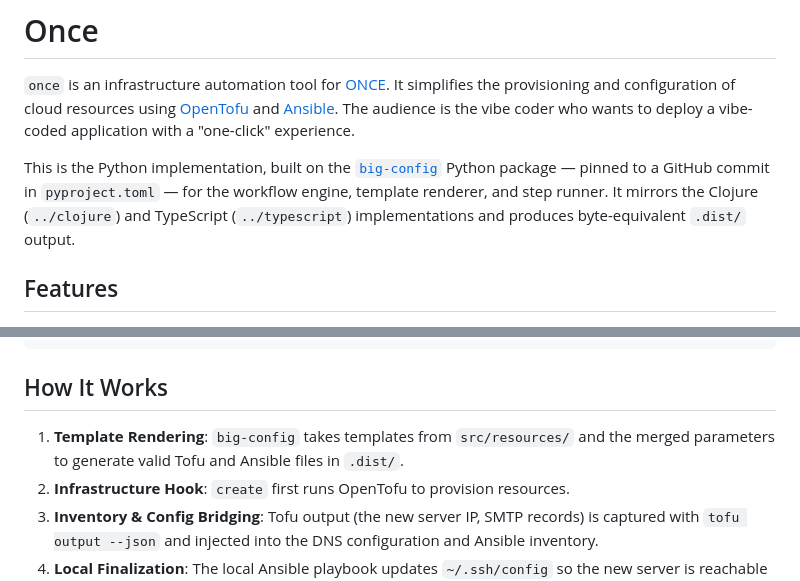
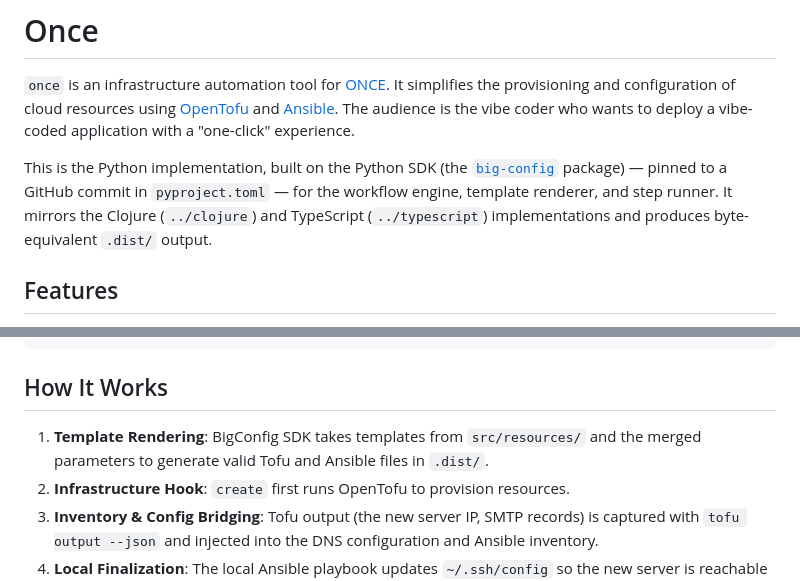
Before and after one commit to amiorin/once, a Markdown page: README.md, 2 parts joined by grey strips. GitHub-like rendering.

Commit message:
docs: update BigConfig SDK naming in CLAUDE.md and README.md

```diff
--- a/README.md
+++ b/README.md
@@ -2,7 +2,7 @@
 
 `once` is an infrastructure automation tool for [ONCE](https://github.com/basecamp/once). It simplifies the provisioning and configuration of cloud resources using [OpenTofu](https://opentofu.org/) and [Ansible](https://www.ansible.com/). The audience is the vibe coder who wants to deploy a vibe-coded application with a "one-click" experience.
 
-This is the Python implementation, built on the [`big-config`](https://github.com/bigconfig-ai/big-config) Python package — pinned to a GitHub commit in `pyproject.toml` — for the workflow engine, template renderer, and step runner. It mirrors the Clojure (`../clojure`) and TypeScript (`../typescript`) implementations and produces byte-equivalent `.dist/` output.
+This is the Python implementation, built on the Python SDK (the [`big-config`](https://github.com/bigconfig-ai/big-config) package) — pinned to a GitHub commit in `pyproject.toml` — for the workflow engine, template renderer, and step runner. It mirrors the Clojure (`../clojure`) and TypeScript (`../typescript`) implementations and produces byte-equivalent `.dist/` output.
 
 ## Features
 
@@ -140,7 +140,7 @@ describe_report(bb)
 
 ## How It Works
 
-1. **Template Rendering**: `big-config` takes templates from `src/resources/` and the merged parameters to generate valid Tofu and Ansible files in `.dist/`.
+1. **Template Rendering**: BigConfig SDK takes templates from `src/resources/` and the merged parameters to generate valid Tofu and Ansible files in `.dist/`.
 2. **Infrastructure Hook**: `create` first runs OpenTofu to provision resources.
 3. **Inventory & Config Bridging**: Tofu output (the new server IP, SMTP records) is captured with `tofu output --json` and injected into the DNS configuration and Ansible inventory.
 4. **Local Finalization**: The local Ansible playbook updates `~/.ssh/config` so the new server is reachable before the remote stage runs.
```
Also changed, not shown: CLAUDE.md (+7 -7 lines).
